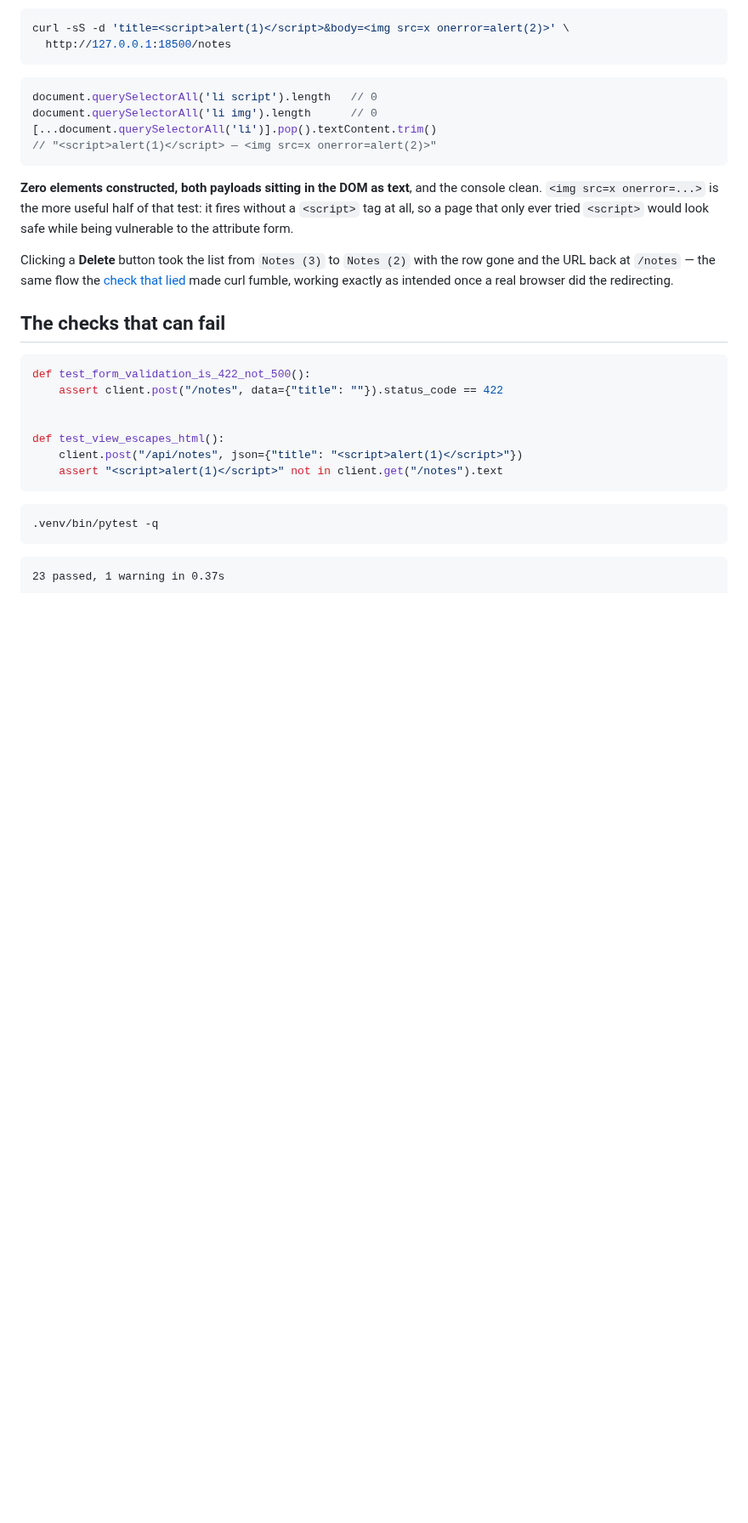
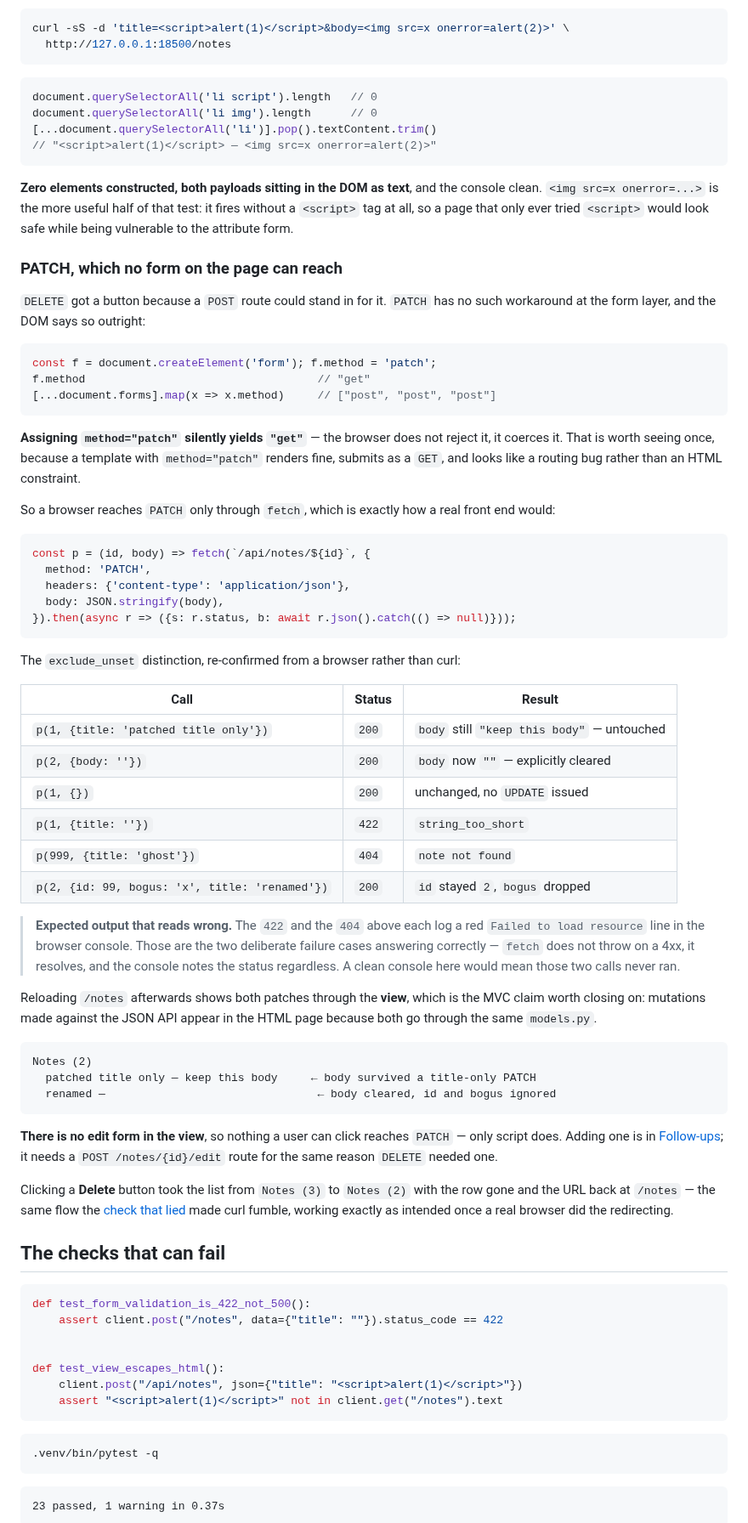
Before and after one commit to jeonck/handson, a Markdown page: 01-install/fastapi-mvc-layering.md, the part around one of its changes. Shown at 85% size. Rendered like a GitHub page; blank space fills up the shorter version.

Commit message:
install: verify PATCH from a browser, and record why no form can reach it
Adds the PATCH half of the browser-verification section. The constraint
is shown rather than quoted: assigning form.method = 'patch' in the DOM
yields "get" - the browser coerces instead of rejecting, so a template
with method="patch" renders fine, submits as GET, and looks like a
routing bug.

All six PATCH cases re-run through fetch from the browser, including the
exclude_unset distinction (omitted body preserved, explicit "" cleared),
the {} no-op, 422, 404, and undeclared keys being dropped. Reloading
/notes then shows both patches through the view, which is the MVC claim:
JSON API mutations surface in the HTML page because both go through
models.py.

Flags the two red console lines from the deliberate 422 and 404 as
expected - fetch resolves on 4xx and the console logs the status anyway,
so a clean console would mean those calls never ran.

No edit UI exists, so nothing clickable reaches PATCH. Filed as a
follow-up rather than built unasked.

Co-Authored-By: Claude Opus 5 <noreply@anthropic.com>

````diff
--- a/01-install/fastapi-mvc-layering.md
+++ b/01-install/fastapi-mvc-layering.md
@@ -591,6 +591,61 @@ document.querySelectorAll('li img').length      // 0
 all, so a page that only ever tried `<script>` would look safe while being vulnerable to the
 attribute form.
 
+### PATCH, which no form on the page can reach
+
+`DELETE` got a button because a `POST` route could stand in for it. `PATCH` has no such workaround
+at the form layer, and the DOM says so outright:
+
+```js
+const f = document.createElement('form'); f.method = 'patch';
+f.method                                   // "get"
+[...document.forms].map(x => x.method)     // ["post", "post", "post"]
+```
+
+**Assigning `method="patch"` silently yields `"get"`** — the browser does not reject it, it coerces
+it. That is worth seeing once, because a template with `method="patch"` renders fine, submits as a
+`GET`, and looks like a routing bug rather than an HTML constraint.
+
+So a browser reaches `PATCH` only through `fetch`, which is exactly how a real front end would:
+
+```js
+const p = (id, body) => fetch(`/api/notes/${id}`, {
+  method: 'PATCH',
+  headers: {'content-type': 'application/json'},
+  body: JSON.stringify(body),
+}).then(async r => ({s: r.status, b: await r.json().catch(() => null)}));
+```
+
+The `exclude_unset` distinction, re-confirmed from a browser rather than curl:
+
+| Call | Status | Result |
+|---|---|---|
+| `p(1, {title: 'patched title only'})` | `200` | `body` still `"keep this body"` — untouched |
+| `p(2, {body: ''})` | `200` | `body` now `""` — explicitly cleared |
+| `p(1, {})` | `200` | unchanged, no `UPDATE` issued |
+| `p(1, {title: ''})` | `422` | `string_too_short` |
+| `p(999, {title: 'ghost'})` | `404` | `note not found` |
+| `p(2, {id: 99, bogus: 'x', title: 'renamed'})` | `200` | `id` stayed `2`, `bogus` dropped |
+
+> **Expected output that reads wrong.** The `422` and the `404` above each log a red
+> `Failed to load resource` line in the browser console. Those are the two deliberate failure cases
+> answering correctly — `fetch` does not throw on a 4xx, it resolves, and the console notes the
+> status regardless. A clean console here would mean those two calls never ran.
+
+Reloading `/notes` afterwards shows both patches through the **view**, which is the MVC claim worth
+closing on: mutations made against the JSON API appear in the HTML page because both go through the
+same `models.py`.
+
+```
+Notes (2)
+  patched title only — keep this body     ← body survived a title-only PATCH
+  renamed —                                ← body cleared, id and bogus ignored
+```
+
+**There is no edit form in the view**, so nothing a user can click reaches `PATCH` — only script does.
+Adding one is in [Follow-ups](#follow-ups); it needs a `POST /notes/{id}/edit` route for the same
+reason `DELETE` needed one.
+
 Clicking a **Delete** button took the list from `Notes (3)` to `Notes (2)` with the row gone and the
 URL back at `/notes` — the same flow the [check that lied](#the-check-that-lied) made curl fumble,
 working exactly as intended once a real browser did the redirecting.
````
Also changed, not shown: other parts of 01-install/fastapi-mvc-layering.md (+4 -0 lines).
